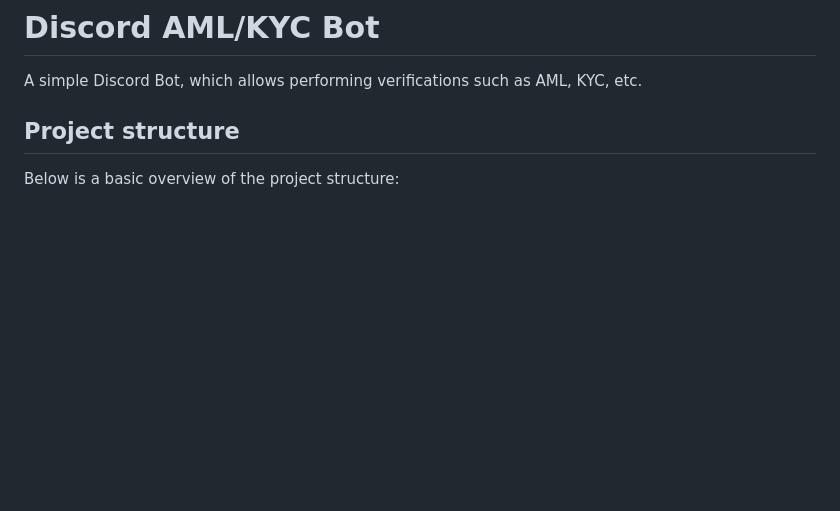
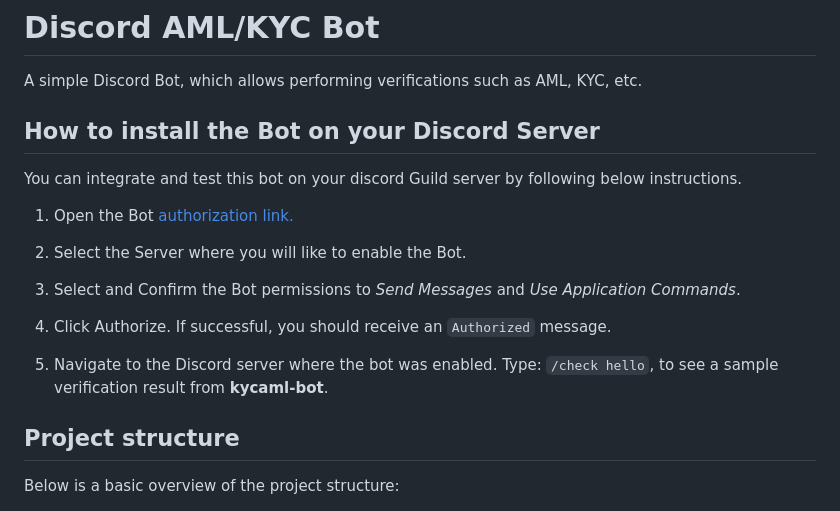
Before and after one commit to container23/caml, a Markdown page: README.md, the part around the change. Rendered like a GitHub page; blank space fills up the shorter version.

Commit message:
Add instruction for installing bot

```diff
--- a/README.md
+++ b/README.md
@@ -1,6 +1,20 @@
 # Discord AML/KYC Bot
 
 A simple Discord Bot, which allows performing verifications such as AML, KYC, etc.
+
+## How to install the Bot on your Discord Server
+
+You can integrate and test this bot on your discord Guild server by following below instructions.
+
+1) Open the Bot [authorization  link.](https://discord.com/api/oauth2/authorize?client_id=1041133202242285699&permissions=2147485696&scope=applications.commands%20bot)
+
+2) Select the Server where you will like to enable the Bot.
+
+3) Select and Confirm the Bot permissions to *Send Messages* and *Use Application Commands*.
+
+4) Click Authorize. If successful, you should receive an `Authorized` message.
+
+5) Navigate to the Discord server where the bot was enabled. Type: `/check hello`, to see a sample verification result from **kycaml-bot**.
 
 ## Project structure
 Below is a basic overview of the project structure:
```
